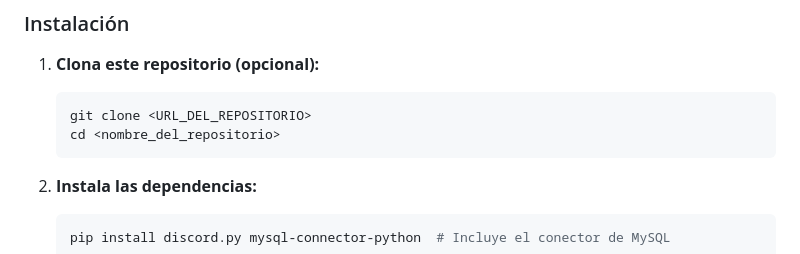
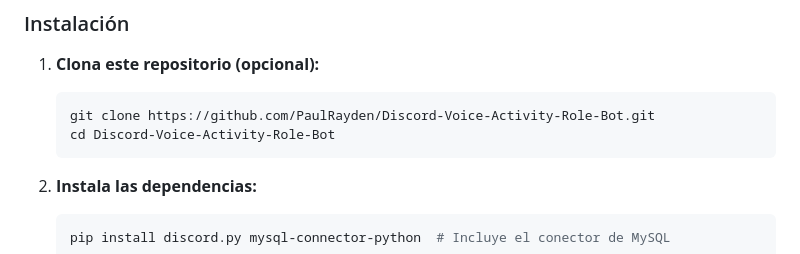
Before and after one commit to PaulRayden/Discord-Voice-Activity-Role-Bot, a Markdown page: README.md, the part around the change. Drawn GitHub-style.

````diff
--- a/README.md
+++ b/README.md
@@ -23,8 +23,8 @@ Este es un bot de Discord en Python diseñado para gestionar roles basados en la
 
 1.  **Clona este repositorio (opcional):**
     ```bash
-    git clone <URL_DEL_REPOSITORIO>
-    cd <nombre_del_repositorio>
+    git clone https://github.com/PaulRayden/Discord-Voice-Activity-Role-Bot.git
+    cd Discord-Voice-Activity-Role-Bot
     ```
 
 2.  **Instala las dependencias:**
````
